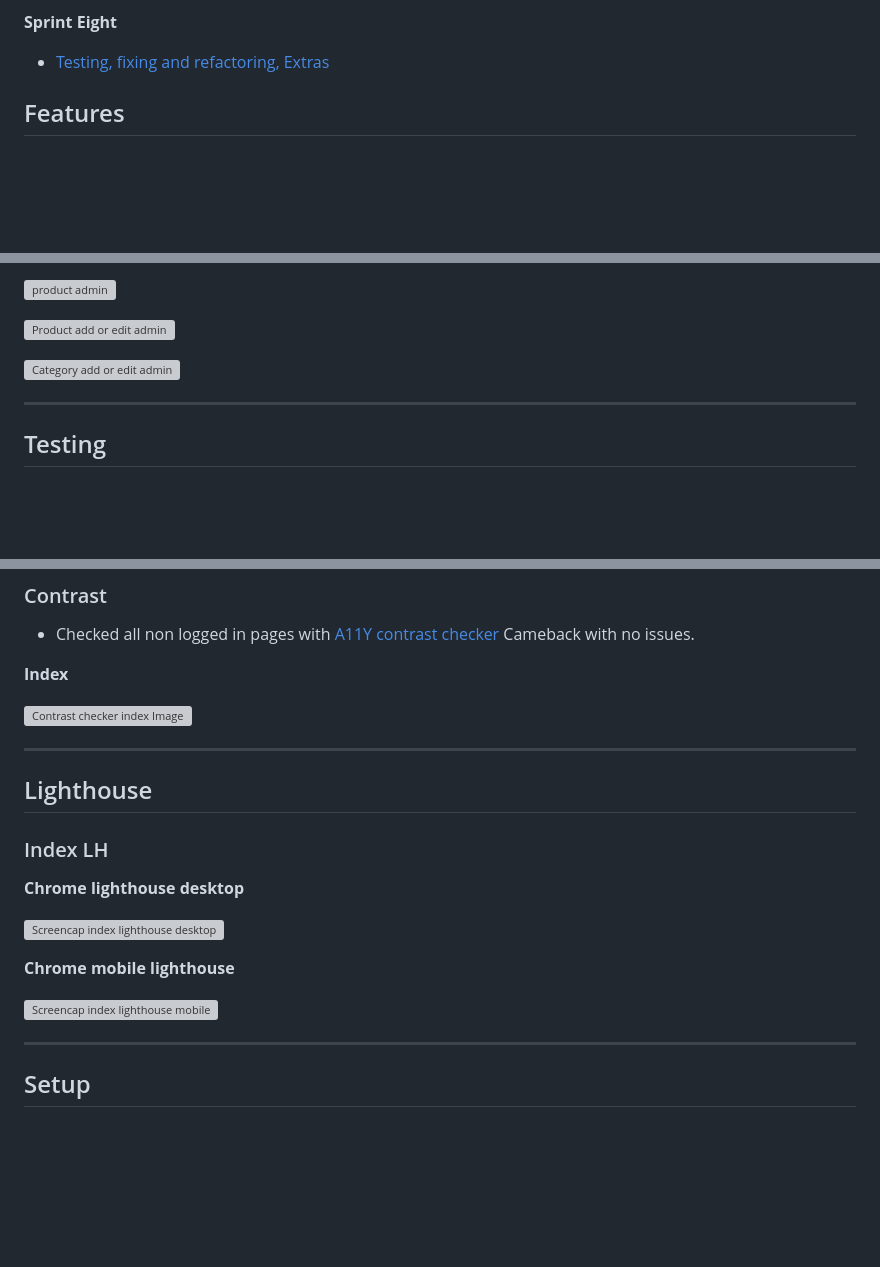
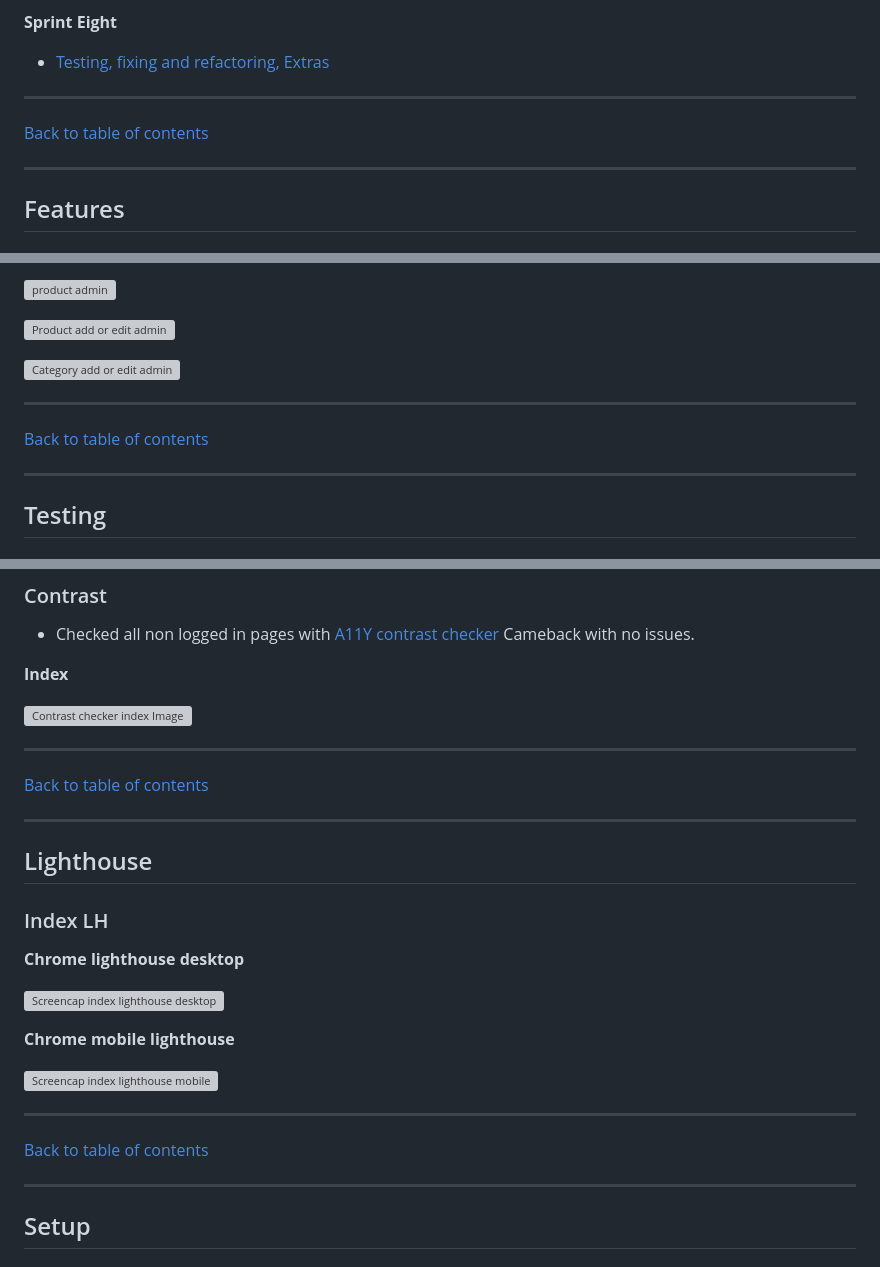
Before and after one commit to Danger0101/Blossom_Haven_CI_PP5, a Markdown page: README.md, 3 parts joined by grey strips. Rendered like a GitHub page; blank space fills up the shorter version; grey boxes are pictures that could not be loaded.

Commit message:
Added back to table of contents as readme is very long
Allows more ease of use navigating the readme

```diff
--- a/README.md
+++ b/README.md
@@ -151,6 +151,12 @@ The site allows users:
 **Sprint Eight**
 
 - [Testing, fixing and refactoring, Extras](https://github.com/Danger0101/Blossom_Haven_CI_PP5/milestone/8?closed=1)
+
+---
+
+[Back to table of contents](#Table-of-contents)
+
+---
 
 ## Features
 
@@ -341,6 +347,10 @@ The site allows users:
 
 ---
 
+[Back to table of contents](#Table-of-contents)
+
+---
+
 ## Testing
 
 ### Manual Testing
@@ -539,6 +553,10 @@ All Scripts checked with [PEP8 Code institute](https://pep8ci.herokuapp.com/)
 
 ---
 
+[Back to table of contents](#Table-of-contents)
+
+---
+
 ## Lighthouse
 
 ### Index LH
@@ -550,6 +568,10 @@ All Scripts checked with [PEP8 Code institute](https://pep8ci.herokuapp.com/)
 **Chrome mobile lighthouse**
 
 ![Screencap index lighthouse mobile]()
+
+---
+
+[Back to table of contents](#Table-of-contents)
 
 ---
 
```
Also changed, not shown: other parts of README.md (+24 -0 lines).
